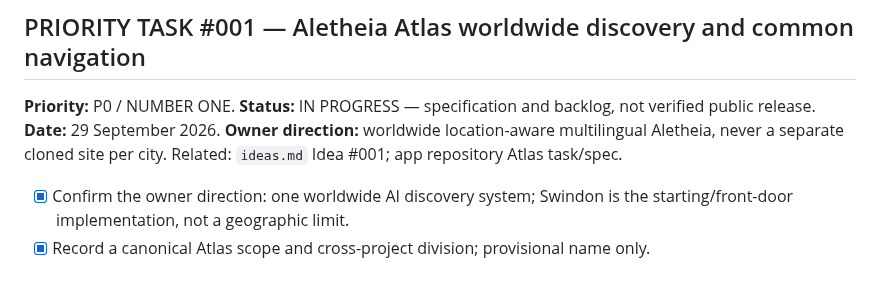
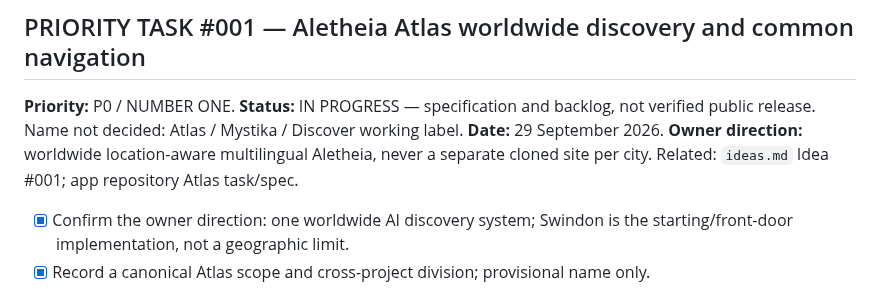
Before and after one commit to KarstenEvans/SwindonOrgUK, a Markdown page: tasks.md, the part around the change. Drawn GitHub-style.

Commit message:
Clarify name candidates in priority task

```diff
--- a/tasks.md
+++ b/tasks.md
@@ -7,7 +7,7 @@ Thalia Protocol: https://github.com/KarstenEvans/thalia-protocol/blob/main/THALI
 
 ## PRIORITY TASK #001 — Aletheia Atlas worldwide discovery and common navigation
 
-**Priority:** P0 / NUMBER ONE. **Status:** IN PROGRESS — specification and backlog, not verified public release. **Date:** 29 September 2026. **Owner direction:** worldwide location-aware multilingual Aletheia, never a separate cloned site per city. Related: `ideas.md` Idea #001; app repository Atlas task/spec.
+**Priority:** P0 / NUMBER ONE. **Status:** IN PROGRESS — specification and backlog, not verified public release. Name not decided: Atlas / Mystika / Discover working label. **Date:** 29 September 2026. **Owner direction:** worldwide location-aware multilingual Aletheia, never a separate cloned site per city. Related: `ideas.md` Idea #001; app repository Atlas task/spec.
 
 - [x] Confirm the owner direction: one worldwide AI discovery system; Swindon is the starting/front-door implementation, not a geographic limit.
 - [x] Record a canonical Atlas scope and cross-project division; provisional name only.
```
